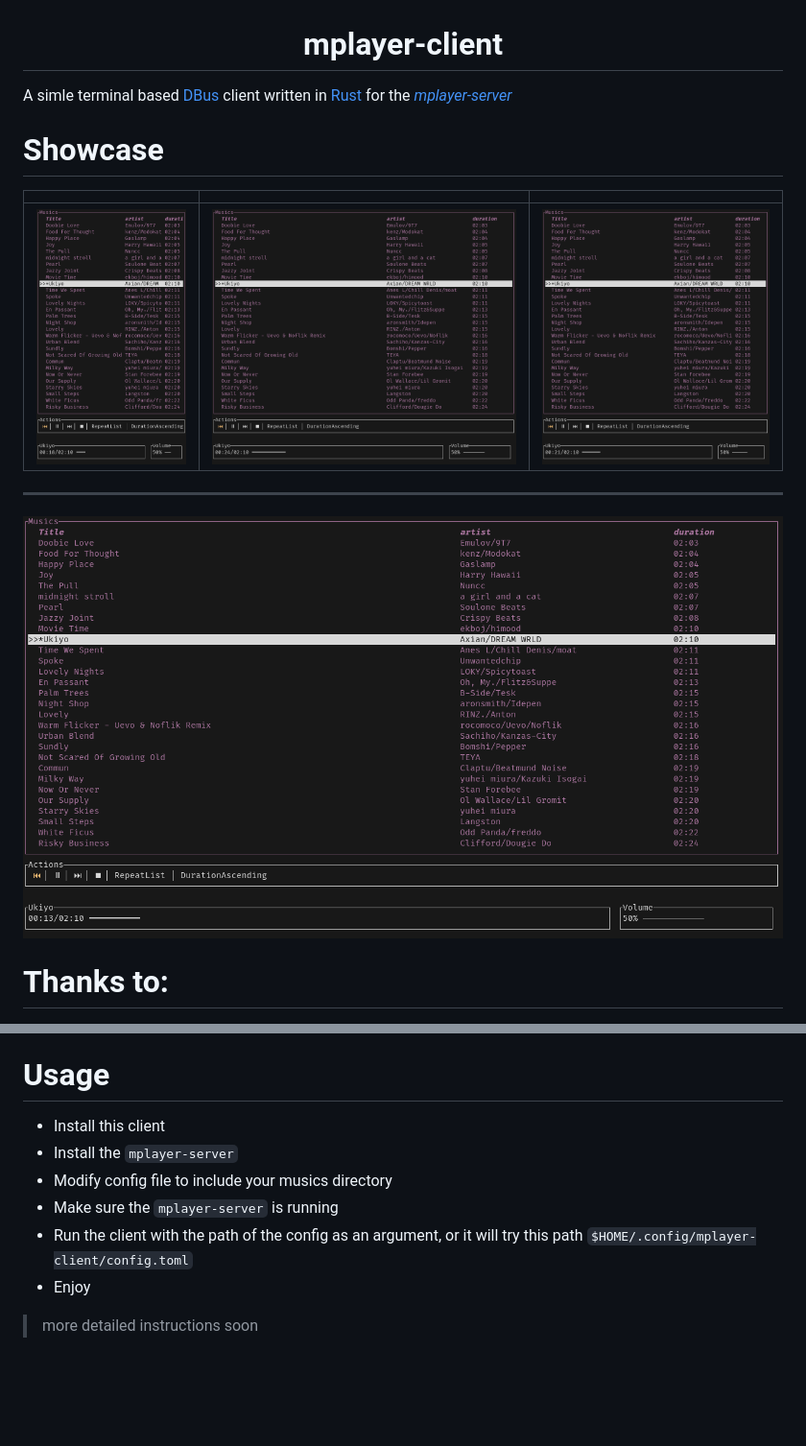
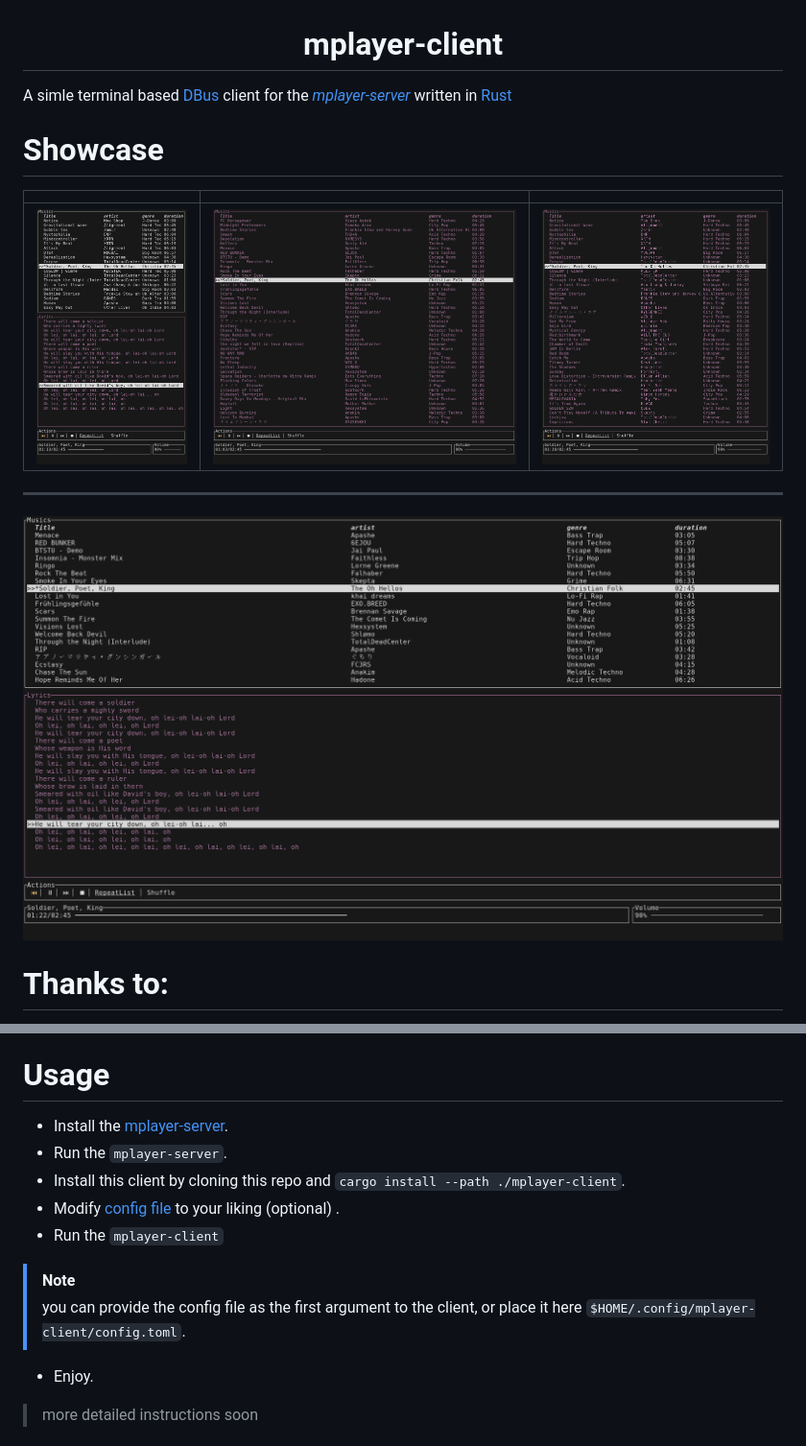
Before and after one commit to yassinebenarbia/mplayer-client, a Markdown page: README.md, 2 parts joined by grey strips. Shown at 96% size. Drawn GitHub-style; pictures changed too: assets/mplayer_large_showcase.png, assets/mplayer_mid_showcase.png, assets/mplayer_smoll_showcase.png (deleted); blank space fills up the shorter version.

```diff
--- a/README.md
+++ b/README.md
@@ -1,12 +1,13 @@
 <h1 align="center">mplayer-client</h1>
 
-A simle terminal based [DBus](https://www.freedesktop.org/wiki/Software/dbus/#whatisd-bus) client written in [Rust](https://www.rust-lang.org) for the [_mplayer-server_](https://github.com/yassinebenarbia/mplayer-server)
+A simle terminal based [DBus](https://www.freedesktop.org/wiki/Software/dbus/#whatisd-bus) client for the [_mplayer-server_](https://github.com/yassinebenarbia/mplayer-server) written in [Rust](https://www.rust-lang.org)
 
 # Showcase
 ||||
 |-------|-------|-------|
-|![ShowCase](./assets/mplayer_smoll_showcase.png "a title")|![Show Case](./assets/mplayer_large_showcase.png "show case 2")|![Show Case](./assets/mplayer_mid_showcase.png "show case 3")|
+|![ShowCase](./assets/mplayer_smoll_with_lyrics_showcase.png "a title")|![Show Case](./assets/mplayer_large_showcase.png "show case 2")|![Show Case](./assets/mplayer_mid_showcase.png "show case 3")|
 ___
+
 ![Show Case](./assets/mplayer_wide_showcase.png "show case 4")
 
 # Thanks to:
@@ -18,11 +19,13 @@ ___
 > and many others
 
 # Usage
-- Install this client
-- Install the `mplayer-server`
-- Modify config file to include your musics directory
-- Make sure the `mplayer-server` is running
-- Run the client with the path of the config as an argument, or it will try this path `$HOME/.config/mplayer-client/config.toml`
-- Enjoy
+- Install the [mplayer-server](https://github.com/yassinebenarbia/mplayer-server).
+- Run the `mplayer-server`.
+- Install this client by cloning this repo and `cargo install --path ./mplayer-client`.
+- Modify [config file](./config.example.toml) to your liking (optional) .
+- Run the `mplayer-client`
+>[!NOTE]
+> you can provide the config file as the first argument to the client, or place it here `$HOME/.config/mplayer-client/config.toml`.
+- Enjoy.
 > more detailed instructions soon
 
```
Also changed, not shown: other parts of README.md (+2 -55 lines), DOCS.md (added, +108 -0 lines), 13 other files.
